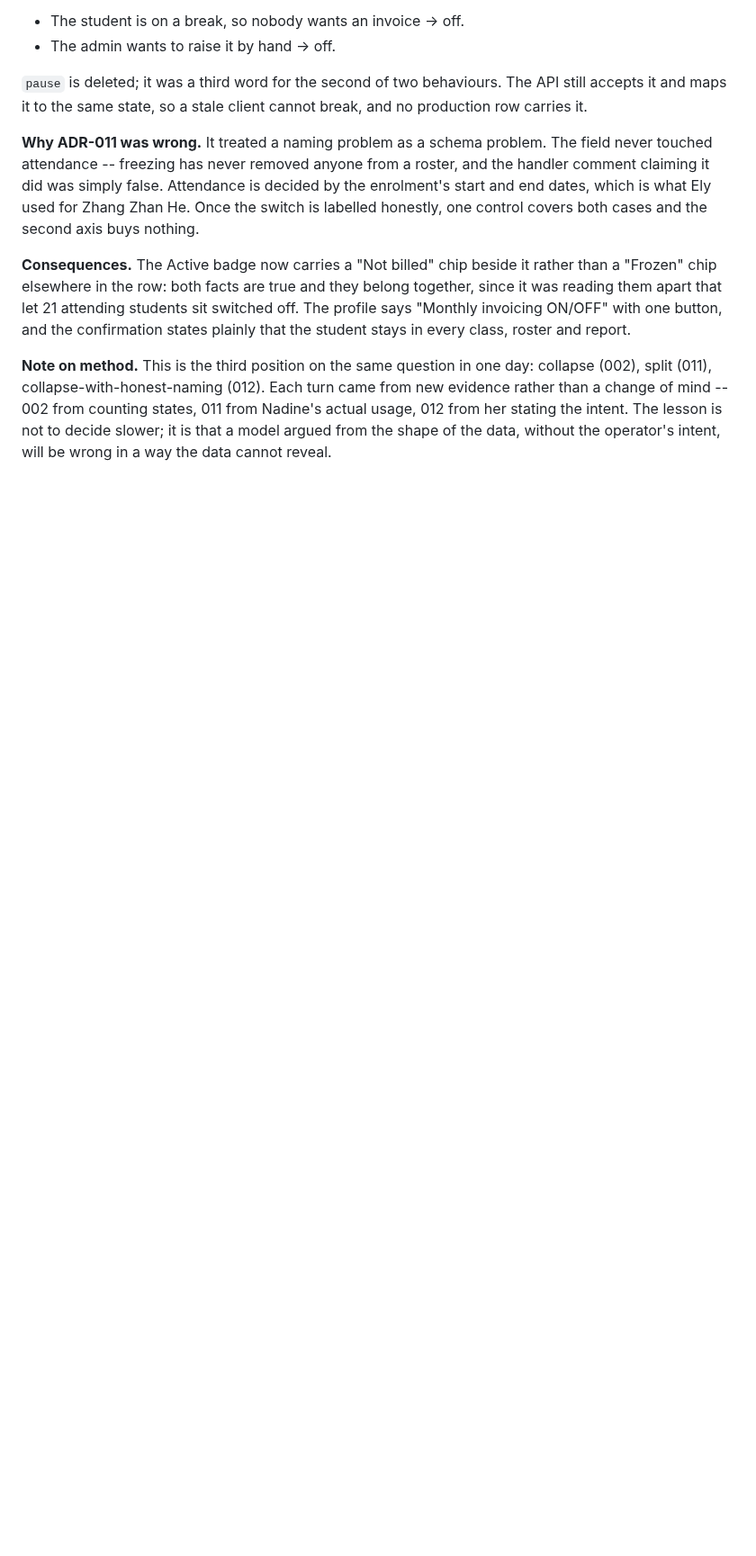
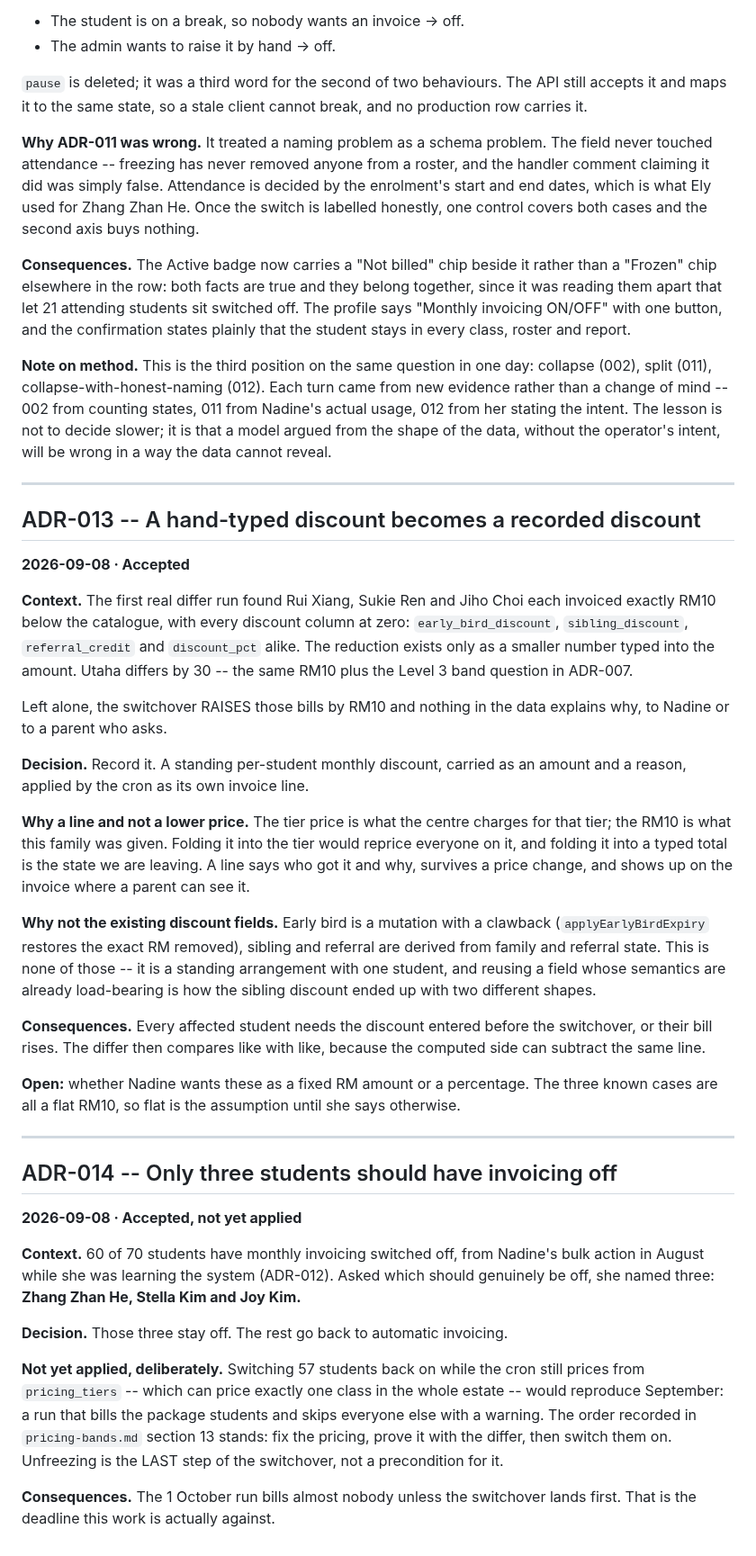
Before and after one commit to veyroxie/studyhub, a Markdown page: notes/adr.md, the part around the change. Shown at 90% size. GitHub-like rendering; blank space fills up the shorter version.

Commit message:
docs(adr): record the RM10 discounts, and who stays off
Two decisions from Nadine via Ely, 09-08.

The hand-typed RM10 reductions become a recorded per-student monthly
discount applied as its own invoice line, rather than a smaller typed
total. A line survives a price change and explains itself to a parent;
folding it into the tier would reprice everyone on that tier, and the
existing discount fields all carry load-bearing semantics of their own.
Without this the switchover raises three bills by RM10 with nothing in
the data to say why.

And only Zhang Zhan He, Stella Kim and Joy Kim should have invoicing
off. The other 57 go back to automatic -- but not yet: doing it while
the cron still prices from pricing_tiers would reproduce September,
billing the package students and skipping everyone else. Unfreezing is
the last step of the switchover, not a precondition.

```diff
--- a/notes/adr.md
+++ b/notes/adr.md
@@ -342,3 +342,65 @@ from new evidence rather than a change of mind -- 002 from counting states, 011
 from Nadine's actual usage, 012 from her stating the intent. The lesson is not
 to decide slower; it is that a model argued from the shape of the data, without
 the operator's intent, will be wrong in a way the data cannot reveal.
+
+---
+
+## ADR-013 -- A hand-typed discount becomes a recorded discount
+**2026-09-08 · Accepted**
+
+**Context.** The first real differ run found Rui Xiang, Sukie Ren and Jiho Choi
+each invoiced exactly RM10 below the catalogue, with every discount column at
+zero: `early_bird_discount`, `sibling_discount`, `referral_credit` and
+`discount_pct` alike. The reduction exists only as a smaller number typed into
+the amount. Utaha differs by 30 -- the same RM10 plus the Level 3 band question
+in ADR-007.
+
+Left alone, the switchover RAISES those bills by RM10 and nothing in the data
+explains why, to Nadine or to a parent who asks.
+
+**Decision.** Record it. A standing per-student monthly discount, carried as an
+amount and a reason, applied by the cron as its own invoice line.
+
+**Why a line and not a lower price.** The tier price is what the centre charges
+for that tier; the RM10 is what this family was given. Folding it into the tier
+would reprice everyone on it, and folding it into a typed total is the state we
+are leaving. A line says who got it and why, survives a price change, and shows
+up on the invoice where a parent can see it.
+
+**Why not the existing discount fields.** Early bird is a mutation with a
+clawback (`applyEarlyBirdExpiry` restores the exact RM removed), sibling and
+referral are derived from family and referral state. This is none of those --
+it is a standing arrangement with one student, and reusing a field whose
+semantics are already load-bearing is how the sibling discount ended up with
+two different shapes.
+
+**Consequences.** Every affected student needs the discount entered before the
+switchover, or their bill rises. The differ then compares like with like,
+because the computed side can subtract the same line.
+
+**Open:** whether Nadine wants these as a fixed RM amount or a percentage. The
+three known cases are all a flat RM10, so flat is the assumption until she says
+otherwise.
+
+---
+
+## ADR-014 -- Only three students should have invoicing off
+**2026-09-08 · Accepted, not yet applied**
+
+**Context.** 60 of 70 students have monthly invoicing switched off, from
+Nadine's bulk action in August while she was learning the system (ADR-012).
+Asked which should genuinely be off, she named three: **Zhang Zhan He, Stella
+Kim and Joy Kim.**
+
+**Decision.** Those three stay off. The rest go back to automatic invoicing.
+
+**Not yet applied, deliberately.** Switching 57 students back on while the cron
+still prices from `pricing_tiers` -- which can price exactly one class in the
+whole estate -- would reproduce September: a run that bills the package
+students and skips everyone else with a warning. The order recorded in
+`pricing-bands.md` section 13 stands: fix the pricing, prove it with the
+differ, then switch them on. Unfreezing is the LAST step of the switchover, not
+a precondition for it.
+
+**Consequences.** The 1 October run bills almost nobody unless the switchover
+lands first. That is the deadline this work is actually against.
```
